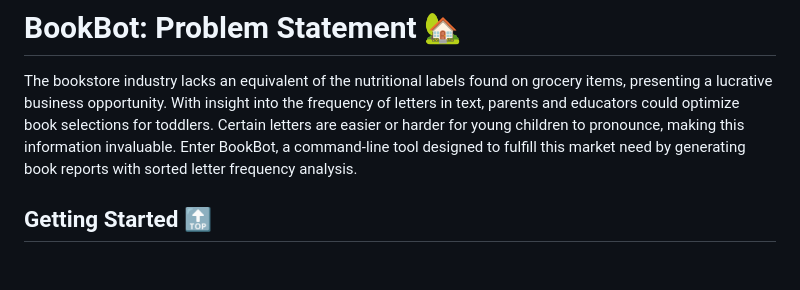
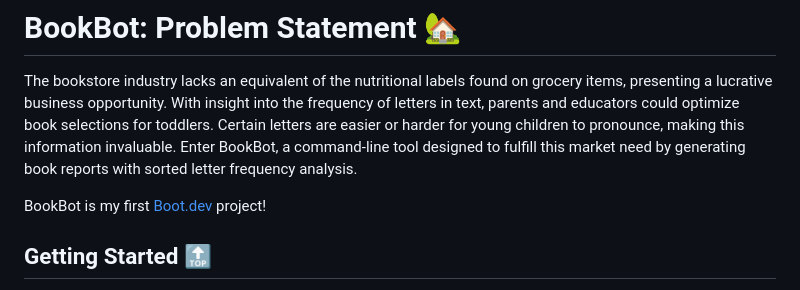
Before and after one commit to barronbytes/mini-projects, a Markdown page: bookbot/README.md, the part around the change. GitHub-like rendering; blank space fills up the shorter version.

```diff
--- a/bookbot/README.md
+++ b/bookbot/README.md
@@ -1,6 +1,8 @@
 # BookBot: Problem Statement [🏡](https://github.com/barronbytes/mini-projects/tree/main)
 
 The bookstore industry lacks an equivalent of the nutritional labels found on grocery items, presenting a lucrative business opportunity. With insight into the frequency of letters in text, parents and educators could optimize book selections for toddlers. Certain letters are easier or harder for young children to pronounce, making this information invaluable. Enter BookBot, a command-line tool designed to fulfill this market need by generating book reports with sorted letter frequency analysis.
+
+BookBot is my first [Boot.dev](https://www.boot.dev) project!
 
 ## Getting Started [🔝](#bookbot-problem-statement-)
 
```
